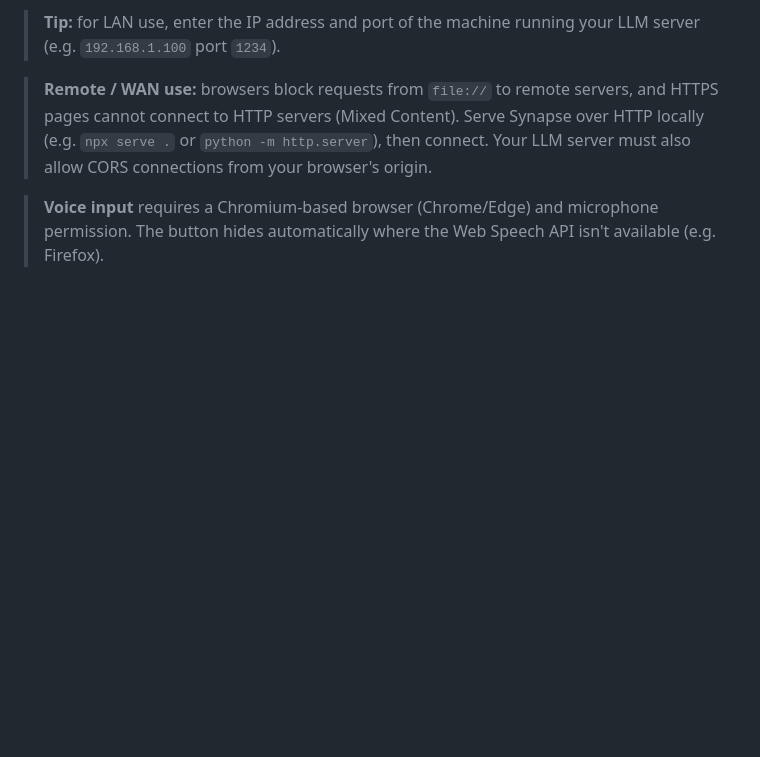
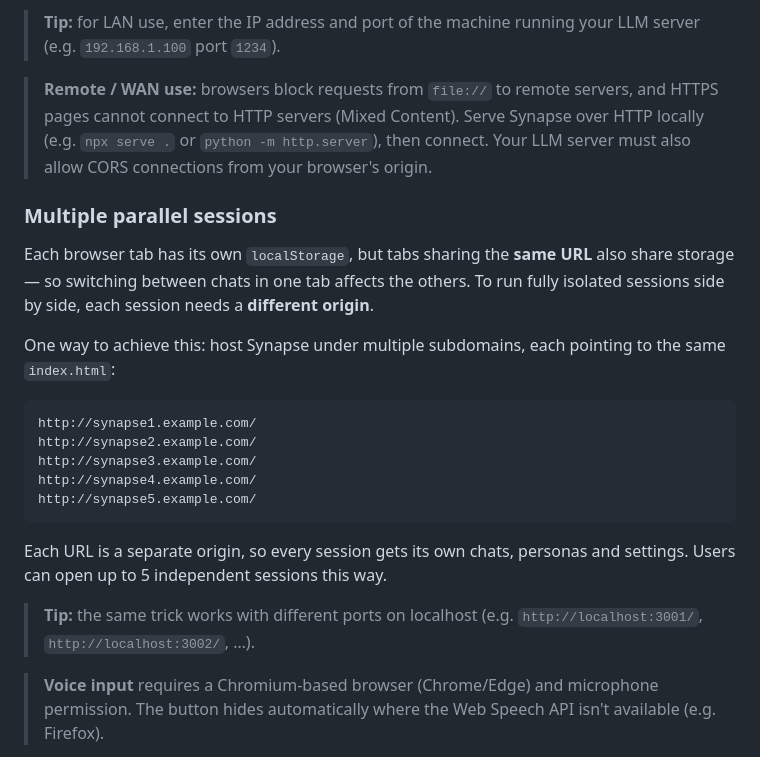
Before and after one commit to PieterCooreman/Synapse, a Markdown page: README.md, the part around the change. Drawn GitHub-style; blank space fills up the shorter version.

````diff
--- a/README.md
+++ b/README.md
@@ -37,6 +37,24 @@ Everything (HTML, CSS, and JavaScript) lives in one `index.html` file.
 
 > **Remote / WAN use:** browsers block requests from `file://` to remote servers, and HTTPS pages cannot connect to HTTP servers (Mixed Content). Serve Synapse over HTTP locally (e.g. `npx serve .` or `python -m http.server`), then connect. Your LLM server must also allow CORS connections from your browser's origin.
 
+### Multiple parallel sessions
+
+Each browser tab has its own `localStorage`, but tabs sharing the **same URL** also share storage — so switching between chats in one tab affects the others. To run fully isolated sessions side by side, each session needs a **different origin**.
+
+One way to achieve this: host Synapse under multiple subdomains, each pointing to the same `index.html`:
+
+```
+http://synapse1.example.com/
+http://synapse2.example.com/
+http://synapse3.example.com/
+http://synapse4.example.com/
+http://synapse5.example.com/
+```
+
+Each URL is a separate origin, so every session gets its own chats, personas and settings. Users can open up to 5 independent sessions this way.
+
+> **Tip:** the same trick works with different ports on localhost (e.g. `http://localhost:3001/`, `http://localhost:3002/`, …).
+
 > **Voice input** requires a Chromium-based browser (Chrome/Edge) and microphone permission. The button hides automatically where the Web Speech API isn't available (e.g. Firefox).
 
 > No dependencies to install — all libraries are loaded from a CDN at runtime, so an internet connection is needed the first time for the stylesheets and scripts (the LLM itself stays local).
````
